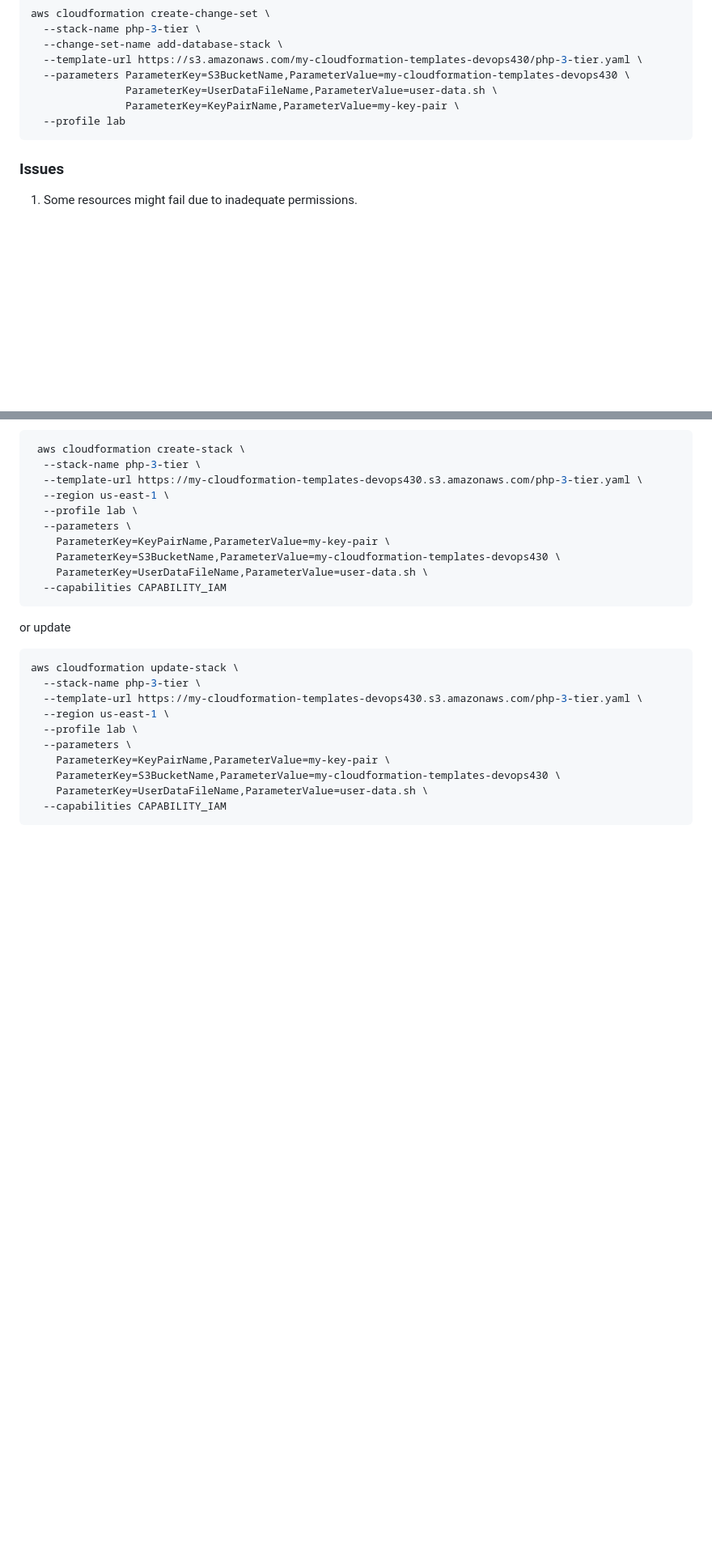
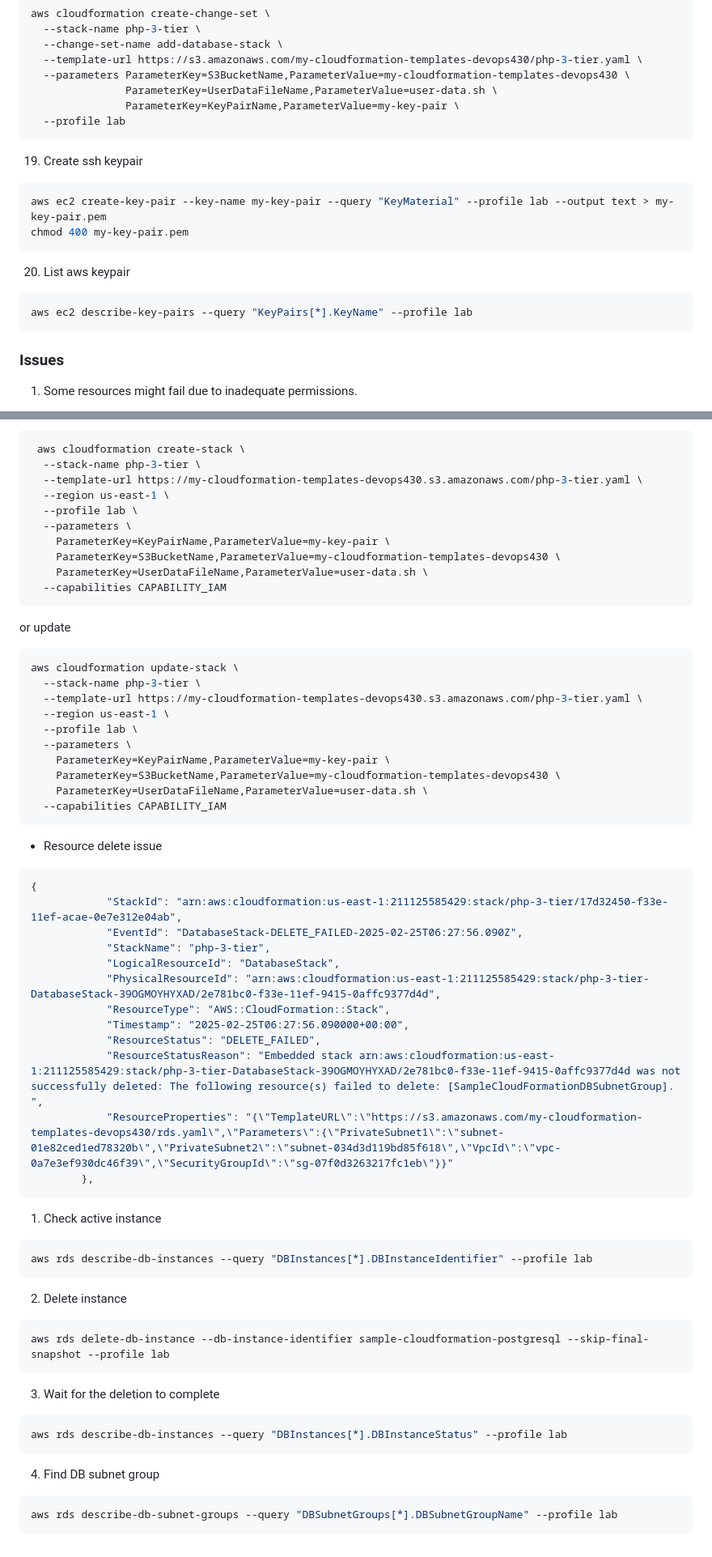
Before and after one commit to devops-430/devops-430, a Markdown page: README.md, 2 parts joined by grey strips. Shown at 81% size. Rendered like a GitHub page; blank space fills up the shorter version.

````diff
--- a/README.md
+++ b/README.md
@@ -161,6 +161,18 @@ aws cloudformation create-change-set \
   --profile lab
 ```
 
+19. Create ssh keypair
+```bash
+aws ec2 create-key-pair --key-name my-key-pair --query "KeyMaterial" --profile lab --output text > my-key-pair.pem
+chmod 400 my-key-pair.pem
+```
+
+20. List aws keypair
+```bash
+aws ec2 describe-key-pairs --query "KeyPairs[*].KeyName" --profile lab
+```
+
+
 
 ### Issues
 1. Some resources might fail due to inadequate permissions.
@@ -207,3 +219,38 @@ aws cloudformation update-stack \
     ParameterKey=UserDataFileName,ParameterValue=user-data.sh \
   --capabilities CAPABILITY_IAM
 ```
+
+- Resource delete issue
+```bash
+{
+            "StackId": "arn:aws:cloudformation:us-east-1:211125585429:stack/php-3-tier/17d32450-f33e-11ef-acae-0e7e312e04ab",
+            "EventId": "DatabaseStack-DELETE_FAILED-2025-02-25T06:27:56.090Z",
+            "StackName": "php-3-tier",
+            "LogicalResourceId": "DatabaseStack",
+            "PhysicalResourceId": "arn:aws:cloudformation:us-east-1:211125585429:stack/php-3-tier-DatabaseStack-39OGMOYHYXAD/2e781bc0-f33e-11ef-9415-0affc9377d4d",
+            "ResourceType": "AWS::CloudFormation::Stack",
+            "Timestamp": "2025-02-25T06:27:56.090000+00:00",
+            "ResourceStatus": "DELETE_FAILED",
+            "ResourceStatusReason": "Embedded stack arn:aws:cloudformation:us-east-1:211125585429:stack/php-3-tier-DatabaseStack-39OGMOYHYXAD/2e781bc0-f33e-11ef-9415-0affc9377d4d was not successfully deleted: The following resource(s) failed to delete: [SampleCloudFormationDBSubnetGroup]. ",
+            "ResourceProperties": "{\"TemplateURL\":\"https://s3.amazonaws.com/my-cloudformation-templates-devops430/rds.yaml\",\"Parameters\":{\"PrivateSubnet1\":\"subnet-01e82ced1ed78320b\",\"PrivateSubnet2\":\"subnet-034d3d119bd85f618\",\"VpcId\":\"vpc-0a7e3ef930dc46f39\",\"SecurityGroupId\":\"sg-07f0d3263217fc1eb\"}}"
+        },
+```
+1. Check active instance
+```bash
+aws rds describe-db-instances --query "DBInstances[*].DBInstanceIdentifier" --profile lab
+```
+
+2. Delete instance
+```bash
+aws rds delete-db-instance --db-instance-identifier sample-cloudformation-postgresql --skip-final-snapshot --profile lab
+```
+
+3. Wait for the deletion to complete
+```bash
+aws rds describe-db-instances --query "DBInstances[*].DBInstanceStatus" --profile lab
+```
+
+4. Find DB subnet group
+```bash
+aws rds describe-db-subnet-groups --query "DBSubnetGroups[*].DBSubnetGroupName" --profile lab
+```
````
